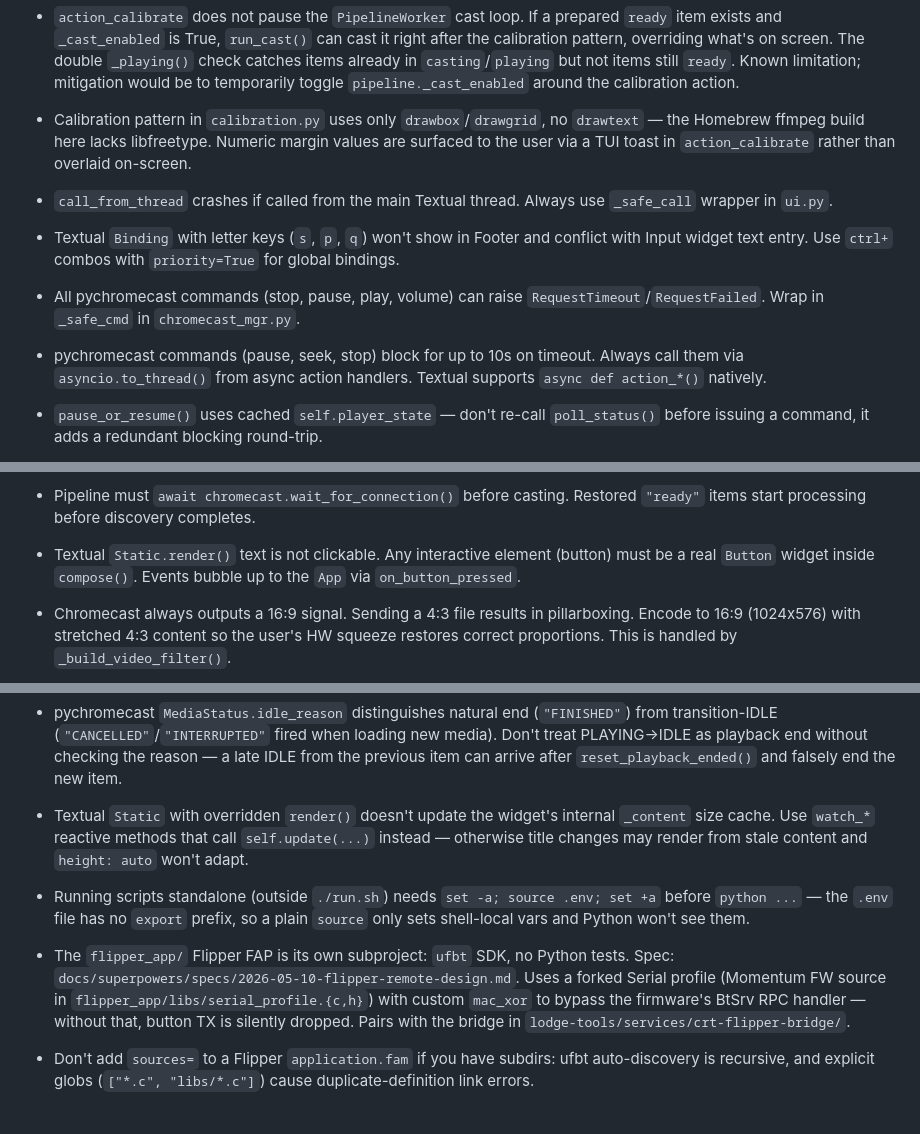
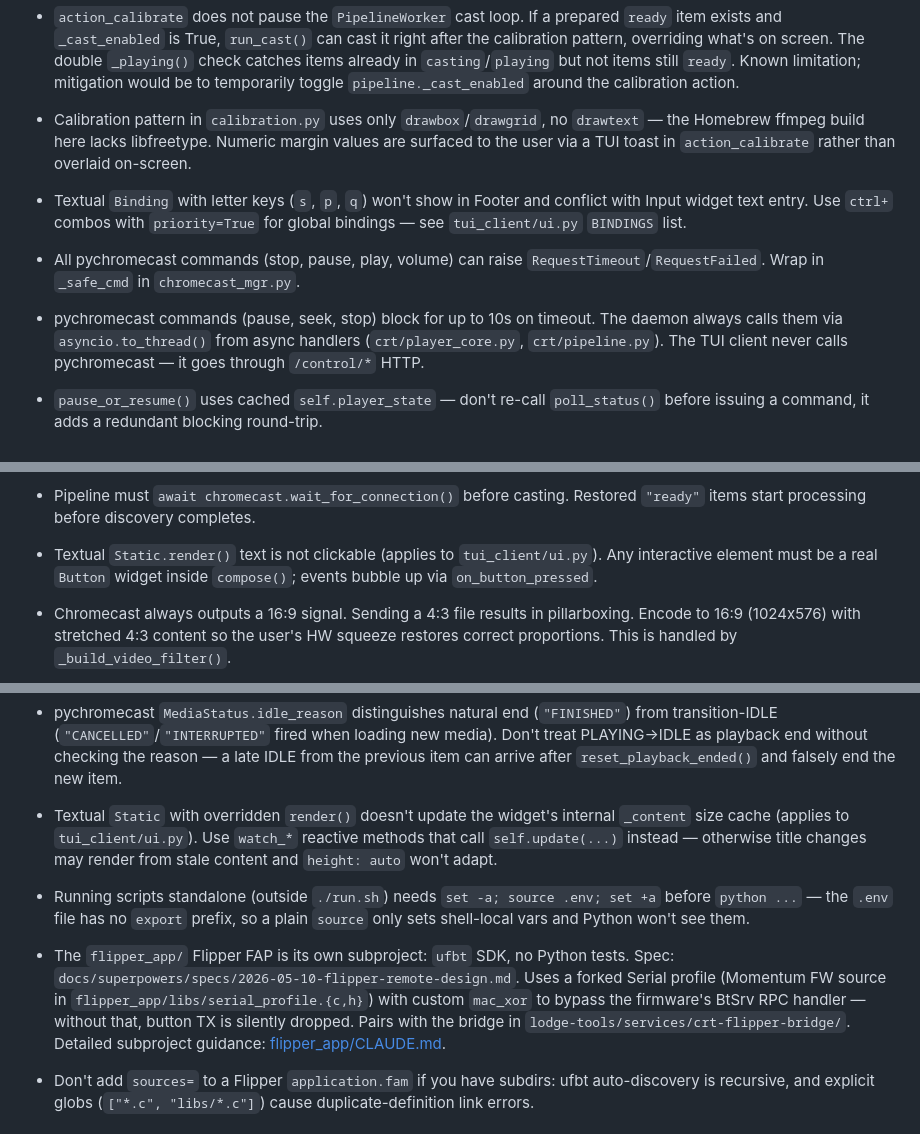
Before and after one commit to flocca/crt-player, a Markdown page: CLAUDE.md, 3 parts joined by grey strips. GitHub-like rendering.

```diff
--- a/CLAUDE.md
+++ b/CLAUDE.md
@@ -100,10 +102,9 @@ TUI tests use Textual's `app.run_test()` / Pilot API (`tests/test_ui.py`). Share
 - `action_calibrate` does not pause the `PipelineWorker` cast loop. If a prepared `ready` item exists and `_cast_enabled` is True, `run_cast()` can cast it right after the calibration pattern, overriding what's on screen. The double `_playing()` check catches items already in `casting`/`playing` but not items still `ready`. Known limitation; mitigation would be to temporarily toggle `pipeline._cast_enabled` around the calibration action.
 
 - Calibration pattern in `calibration.py` uses only `drawbox`/`drawgrid`, no `drawtext` — the Homebrew ffmpeg build here lacks libfreetype. Numeric margin values are surfaced to the user via a TUI toast in `action_calibrate` rather than overlaid on-screen.
-- `call_from_thread` crashes if called from the main Textual thread. Always use `_safe_call` wrapper in `ui.py`.
-- Textual `Binding` with letter keys (`s`, `p`, `q`) won't show in Footer and conflict with Input widget text entry. Use `ctrl+` combos with `priority=True` for global bindings.
+- Textual `Binding` with letter keys (`s`, `p`, `q`) won't show in Footer and conflict with Input widget text entry. Use `ctrl+` combos with `priority=True` for global bindings — see `tui_client/ui.py` `BINDINGS` list.
 - All pychromecast commands (stop, pause, play, volume) can raise `RequestTimeout`/`RequestFailed`. Wrap in `_safe_cmd` in `chromecast_mgr.py`.
-- pychromecast commands (pause, seek, stop) block for up to 10s on timeout. Always call them via `asyncio.to_thread()` from async action handlers. Textual supports `async def action_*()` natively.
+- pychromecast commands (pause, seek, stop) block for up to 10s on timeout. The daemon always calls them via `asyncio.to_thread()` from async handlers (`crt/player_core.py`, `crt/pipeline.py`). The TUI client never calls pychromecast — it goes through `/control/*` HTTP.
 - `pause_or_resume()` uses cached `self.player_state` — don't re-call `poll_status()` before issuing a command, it adds a redundant blocking round-trip.
 - pychromecast status callbacks fire from a background thread — state can change between checks. Use `asyncio.Event` not polling for playback end detection.
 - pychromecast `MediaStatusListener` only fires on state changes, not position updates. Use `set_interval` + `poll_status()` for playback progress.
@@ -111,15 +112,15 @@ TUI tests use Textual's `app.run_test()` / Pilot API (`tests/test_ui.py`). Share
 - On app exit, use `cast.quit_app()` not `media_controller.stop()` — otherwise the TV keeps showing the Chromecast backdrop.
 - On shutdown, detach chromecast callbacks (`set_status_callback(None)`) before calling `quit_app()` — pychromecast fires status updates that hit dead Textual widgets.
 - Pipeline must `await chromecast.wait_for_connection()` before casting. Restored `"ready"` items start processing before discovery completes.
-- Textual `Static.render()` text is not clickable. Any interactive element (button) must be a real `Button` widget inside `compose()`. Events bubble up to the `App` via `on_button_pressed`.
+- Textual `Static.render()` text is not clickable (applies to `tui_client/ui.py`). Any interactive element must be a real `Button` widget inside `compose()`; events bubble up via `on_button_pressed`.
 - Chromecast always outputs a 16:9 signal. Sending a 4:3 file results in pillarboxing. Encode to 16:9 (1024x576) with stretched 4:3 content so the user's HW squeeze restores correct proportions. This is handled by `_build_video_filter()`.
 - YouTube videos often have black bars baked into the pixel data (pillarbox/letterbox). `_detect_crop()` handles this automatically. Without it, crop/scale operates on the bars as if they were content.
 - `active_item()` returns the first item matching `ACTIVE_STATUSES` (which includes "ready"). To find the playing item specifically, use `next((i for i in queue.items if i.status == "playing"), None)` — avoids picking a "ready" item that sits earlier in the queue.
 - `cast_url` / `block_until_active()` may return while the player is still in "LOADING" state. A subsequent `seek_to` call can be silently ignored. Pass `current_time=position` to `play_media` instead — starts at the right position from the initial load request.
 - pychromecast `MediaStatus.idle_reason` distinguishes natural end (`"FINISHED"`) from transition-IDLE (`"CANCELLED"`/`"INTERRUPTED"` fired when loading new media). Don't treat PLAYING→IDLE as playback end without checking the reason — a late IDLE from the previous item can arrive after `reset_playback_ended()` and falsely end the new item.
-- Textual `Static` with overridden `render()` doesn't update the widget's internal `_content` size cache. Use `watch_*` reactive methods that call `self.update(...)` instead — otherwise title changes may render from stale content and `height: auto` won't adapt.
+- Textual `Static` with overridden `render()` doesn't update the widget's internal `_content` size cache (applies to `tui_client/ui.py`). Use `watch_*` reactive methods that call `self.update(...)` instead — otherwise title changes may render from stale content and `height: auto` won't adapt.
 - Running scripts standalone (outside `./run.sh`) needs `set -a; source .env; set +a` before `python ...` — the `.env` file has no `export` prefix, so a plain `source` only sets shell-local vars and Python won't see them.
-- The `flipper_app/` Flipper FAP is its own subproject: `ufbt` SDK, no Python tests. Spec: `docs/superpowers/specs/2026-05-10-flipper-remote-design.md`. Uses a forked Serial profile (Momentum FW source in `flipper_app/libs/serial_profile.{c,h}`) with custom `mac_xor` to bypass the firmware's BtSrv RPC handler — without that, button TX is silently dropped. Pairs with the bridge in `lodge-tools/services/crt-flipper-bridge/`.
+- The `flipper_app/` Flipper FAP is its own subproject: `ufbt` SDK, no Python tests. Spec: `docs/superpowers/specs/2026-05-10-flipper-remote-design.md`. Uses a forked Serial profile (Momentum FW source in `flipper_app/libs/serial_profile.{c,h}`) with custom `mac_xor` to bypass the firmware's BtSrv RPC handler — without that, button TX is silently dropped. Pairs with the bridge in `lodge-tools/services/crt-flipper-bridge/`. Detailed subproject guidance: [flipper_app/CLAUDE.md](flipper_app/CLAUDE.md).
 - Don't add `sources=` to a Flipper `application.fam` if you have subdirs: ufbt auto-discovery is recursive, and explicit globs (`["*.c", "libs/*.c"]`) cause duplicate-definition link errors.
 
 ## Language
```
Also changed, not shown: other parts of CLAUDE.md (+11 -9 lines), flipper_app/CLAUDE.md (added, +106 -0 lines).
